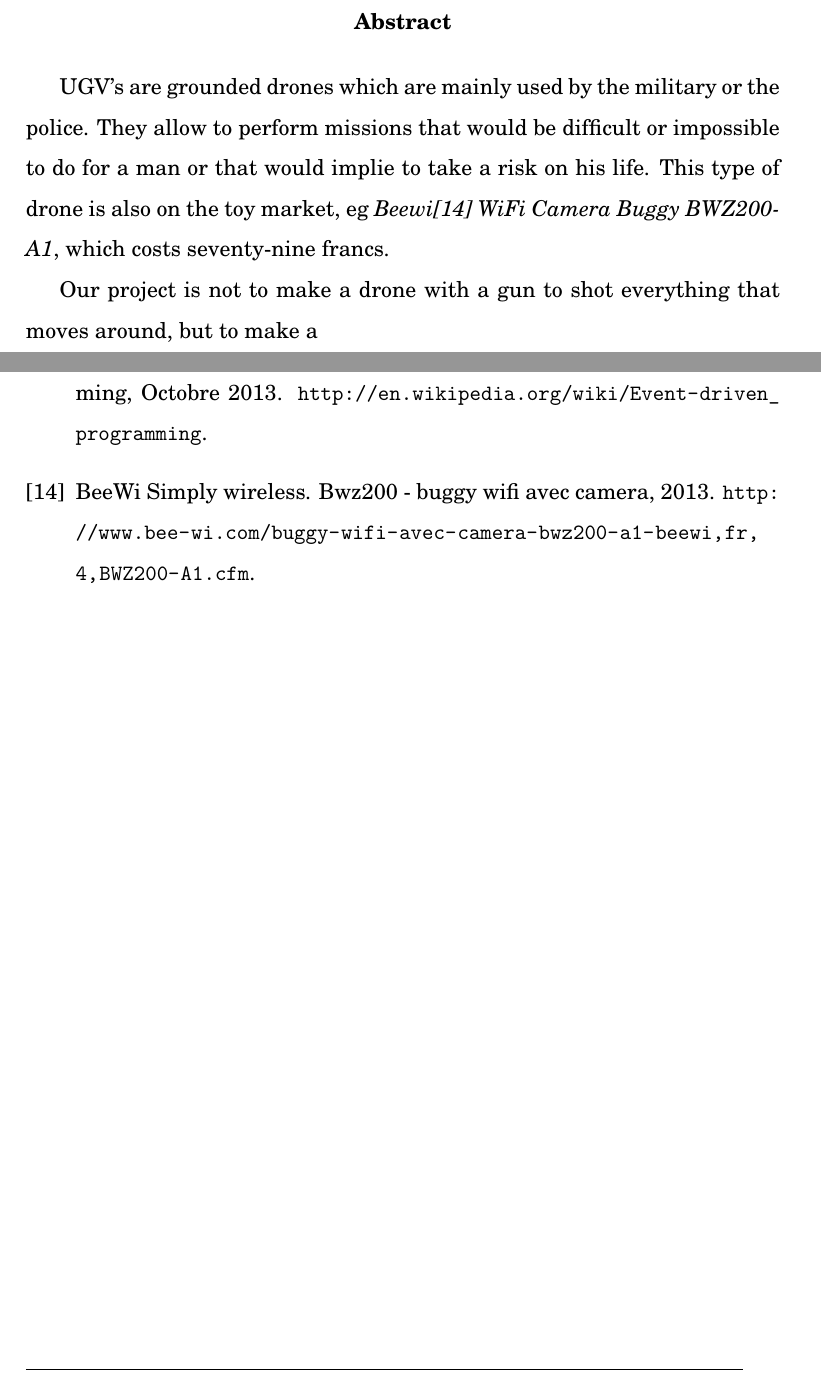
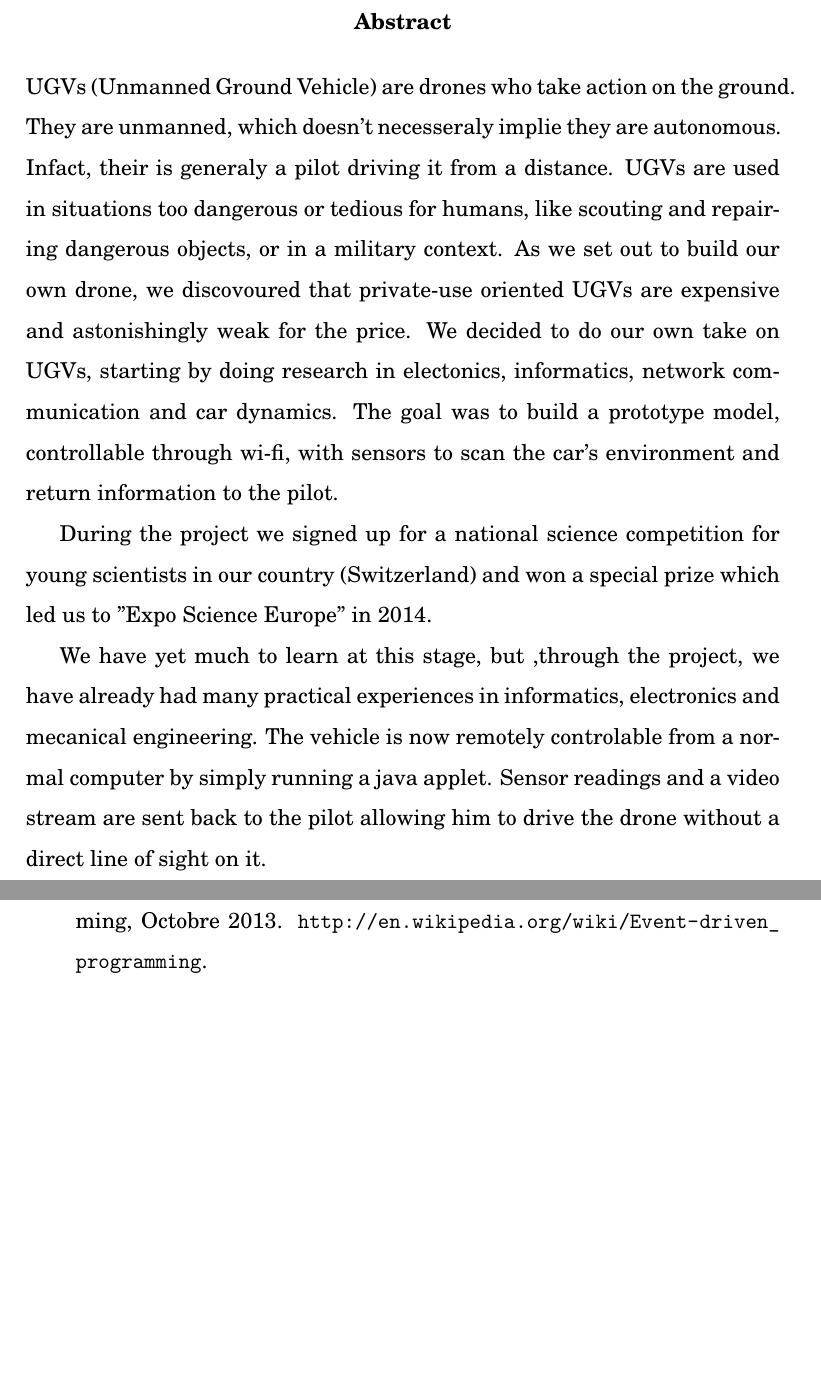
Before and after one commit to sven-borden/tm, a LaTeX document (ENGLISH/TM_ENGLISH.tex): two parts of pages 4 and 68 of 68 before the commit and two parts of pages 4 and 71 of 71 after it, joined at a grey line, cut so that both start at the same text, the shorter picture padded with empty space. Compiled offline with pdfLaTeX.

Commit message:
Premier jet de l'Abstract

```diff
--- a/ENGLISH/TM_ENGLISH.tex
+++ b/ENGLISH/TM_ENGLISH.tex
@@ -110,28 +110,30 @@ This project could not have succeeded without the help of many people. Here's ou
 \clearpage
 
 \begin{abstract}
+ UGVs (Unmanned Ground Vehicle) are drones who take action on the ground. They
+ are unmanned, which doesn't necesseraly implie they are autonomous. Infact,
+ their is generaly a pilot driving it from a distance. UGVs are used in
+ situations too dangerous or tedious for humans, like scouting and repairing
+ dangerous objects, or in a military context. As we set out to build our own
+ drone, we discovoured that private-use oriented UGVs are expensive and
+ astonishingly weak for the price. We decided to do our own take on
+ UGVs, starting by doing research in electonics, informatics, network
+ communication and car dynamics. The goal was to build a prototype model,
+ controllable through wi-fi, with sensors to scan the car's environment and
+ return information to the pilot.
 
-UGV's are grounded drones which are mainly used by the military or the police. They allow to perform missions that would be difficult or impossible	to do for a man or that would implie to take a risk on his life. This type of drone is also on the toy market, eg \textit{Beewi\cite{beewi} WiFi Camera Buggy BWZ200-A1}, which costs seventy-nine francs.
+During the project we signed up for a national science competition for young
+scientists in our country (Switzerland) and won a special prize which led us
+to "Expo Science Europe" in 2014.
 
-Our project is not to make a drone with a gun to shot everything that moves around, but to make a
-%Les UGV sont des drones roulants qui sont principalement utilisés par les militaires ou la police. Ils permettent de remplir des missions qu'il serait
-%difficile voire impossible à faire pour l'homme ou qui mettraient sa vie en péril. Ce type de drone existe également sur le marché des jouets, par exemple le \textit{Beewi WiFi Camera Buggy BWZ200-A1} \cite{beewi}, qui coûte septante-neuf francs.
-%
-%Notre projet ne consiste pas à fabriquer un drone ayant un fusil permettant de "dégommer" tout ce qui
-%bouge, mais de faire un drone de reconnaissance à moindre coûts. Les drones
-%existants sont soit trop cher, soit peu performants.  L'objectif de ce projet est de développer un prototype qui aurait des avantages face à un produit tel que le Beewi\cite{beewi} (une portée améliorée, une meilleure autonomie et une meilleure qualité vidéo) . En effet, si nous parvenons à avoir un ensemble possédant un
-%véhicule tout terrain, une interface graphique claire et un guidage simple et efficace, à un prix abordable,
-%nous aurions des arguments de poids face aux autres produits disponibles sur le
-%marché.
-%
-%Dans la lancée de ce projet, nous nous sommes inscrits au concours
-%Suisse de science \textit{La science appelle les jeunes}\footnote{http://fr.sjf.ch/}. Ce concours réunit presque tous les domaines, pourvu que
-%certains critères soient respectés. Tous les concurrents continuent un projet
-%qu'ils avaient commencé durant leur travail de maturité/diplôme et la démarche
-%utilisée doit être scientifique. Ce concours pourrait, selon les résultats,
-%nous aider à promouvoir notre drone.
-%
-%Au terme de ce projet nous avons acquis des connaissances dans plusieurs domaines de l'informatique, de l'électronique et de la mécanique. Le résultat final est un véhicule contrôlable à distance, avec une caméra et des senseurs, en plus d'un programme client-serveur Java et C++ pour le transfert du flux vidéo, des commandes de direction et des informations recueillies par les senseurs.
+We have yet much to learn at this stage, but ,through the project, we have
+already had many
+practical experiences in informatics, electronics and mecanical
+engineering. The vehicle is now remotely controlable from a normal computer by
+simply running a java applet. Sensor readings and a video stream are sent back
+to the pilot allowing him to drive the drone without a direct line of sight on
+it.
+
 \setcounter{page}{3}
 \end{abstract}
 \addcontentsline{toc}{section}{\protect\numberline{}Résumé}
```
Also changed, not shown: ENGLISH/TM_ENGLISH.tex (40 more changed lines), 6 other files.
